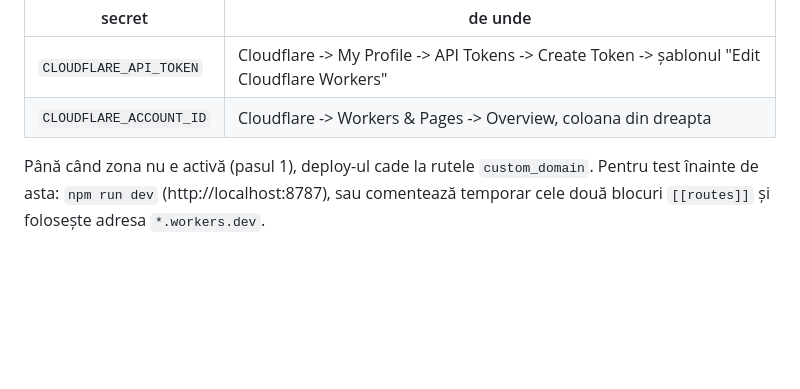
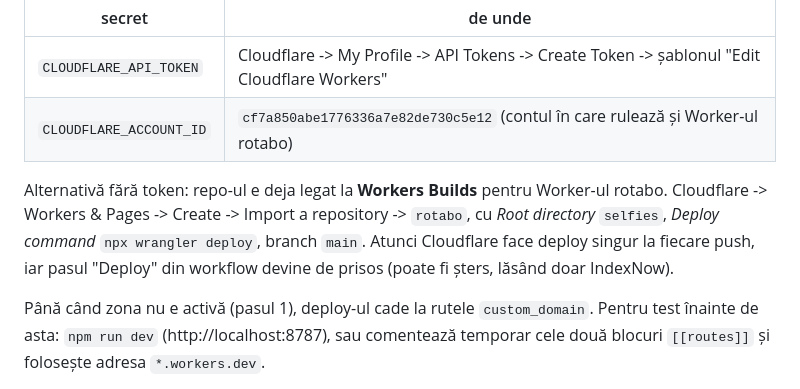
Before and after one commit to bogdanrotabo/rotabo, a Markdown page: selfies/README.md, the part around the change. Rendered like a GitHub page; blank space fills up the shorter version.

Commit message:
The account id, and the deploy path that needs no token
Cloudflare's build bot answered the pull request, and in doing so said two
things the runbook was asking the reader to go and find: the account id,
and that this repository is already wired to Workers Builds. A second
build project rooted at selfies/ is the shorter road than an API token.

Co-Authored-By: Claude Fable 5.1 <noreply@anthropic.com>
Claude-Session: https://claude.ai/code/session_01ANcKPyKRdWjV6QUy2fjREX

```diff
--- a/selfies/README.md
+++ b/selfies/README.md
@@ -43,7 +43,13 @@ Actions):
 | secret | de unde |
 |---|---|
 | `CLOUDFLARE_API_TOKEN` | Cloudflare -> My Profile -> API Tokens -> Create Token -> șablonul "Edit Cloudflare Workers" |
-| `CLOUDFLARE_ACCOUNT_ID` | Cloudflare -> Workers & Pages -> Overview, coloana din dreapta |
+| `CLOUDFLARE_ACCOUNT_ID` | `cf7a850abe1776336a7e82de730c5e12` (contul în care rulează și Worker-ul rotabo) |
+
+Alternativă fără token: repo-ul e deja legat la **Workers Builds** pentru Worker-ul
+rotabo. Cloudflare -> Workers & Pages -> Create -> Import a repository -> `rotabo`,
+cu *Root directory* `selfies`, *Deploy command* `npx wrangler deploy`, branch `main`.
+Atunci Cloudflare face deploy singur la fiecare push, iar pasul "Deploy" din workflow
+devine de prisos (poate fi șters, lăsând doar IndexNow).
 
 Până când zona nu e activă (pasul 1), deploy-ul cade la rutele `custom_domain`.
 Pentru test înainte de asta: `npm run dev` (http://localhost:8787), sau comentează
```
